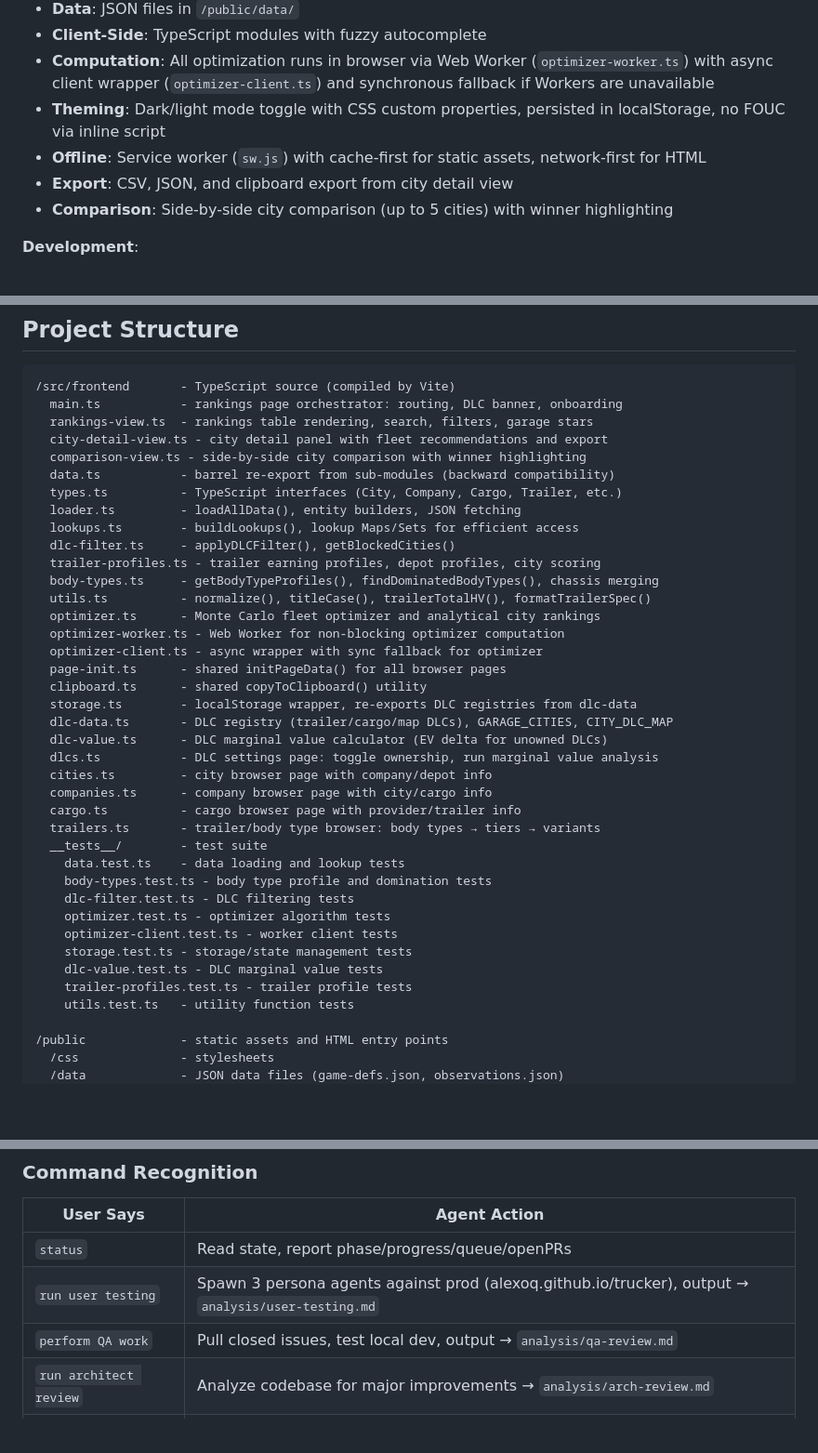
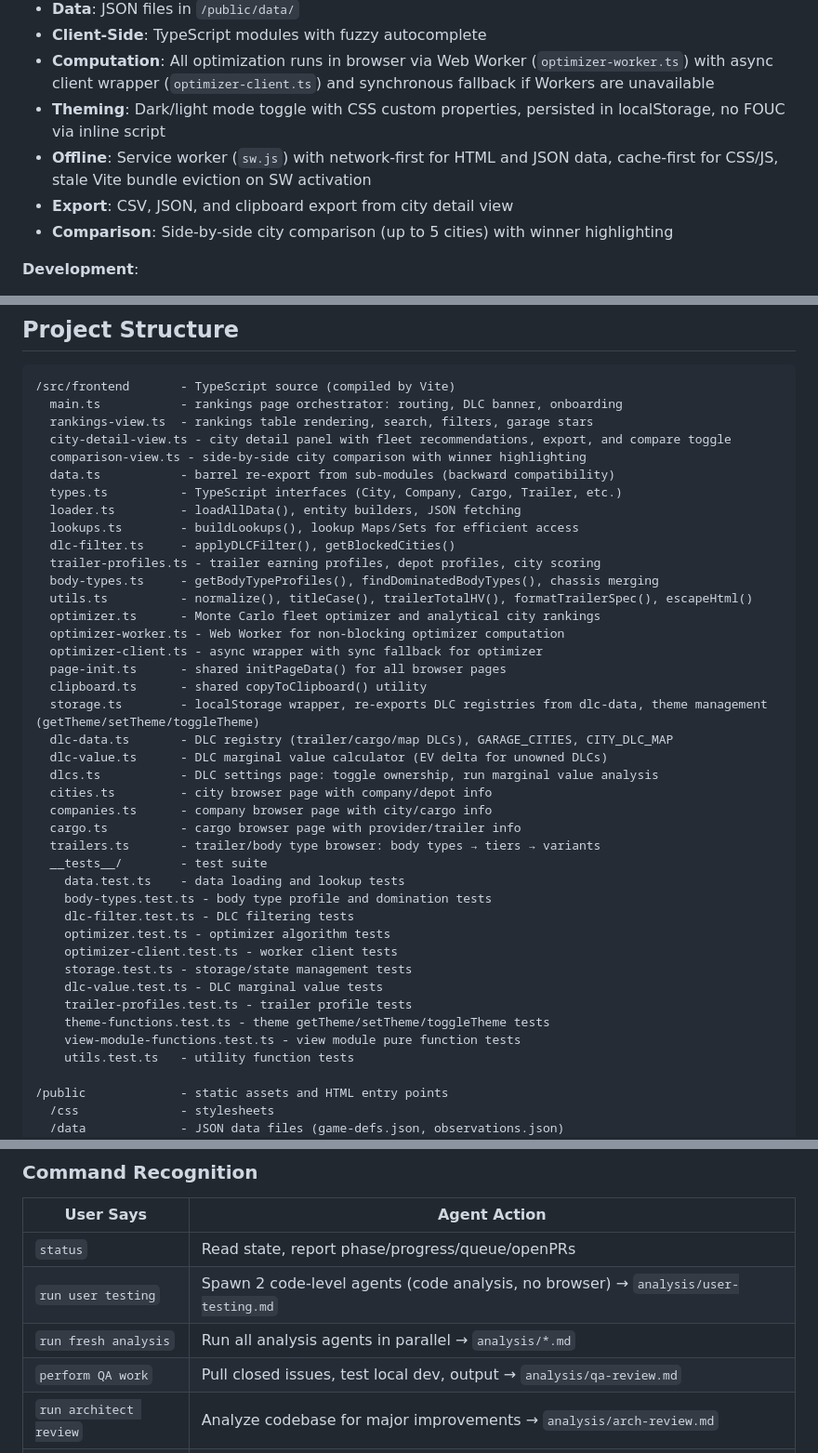
Before and after one commit to AlexOQ/trucker, a Markdown page: CLAUDE.md, 3 parts joined by grey strips. Shown at 93% size. GitHub-like rendering; blank space fills up the shorter version.

Commit message:
docs: fix stale content and algorithm values in CLAUDE.md and ALGORITHM-NOTES.md (#220)
- SW description: correct caching strategy (network-first for HTML/JSON, cache-first for CSS/JS, stale bundle eviction)
- Project structure: add escapeHtml() to utils.ts, theme management to storage.ts, compare toggle to city-detail-view.ts, two missing test files
- Command table: fix user testing agent count (3→2), add "run fresh analysis" row
- ALGORITHM-NOTES: fix skill distance range (250-1500→400-4000km), driver_skilled_job_prob (0.85→0.8), Open Question 1 answer (skill cap → geographic cap)

```diff
--- a/CLAUDE.md
+++ b/CLAUDE.md
@@ -27,7 +27,7 @@ Euro Truck Simulator 2 trucking company analyzer - optimizes trailer sets per ci
 - **Client-Side**: TypeScript modules with fuzzy autocomplete
 - **Computation**: All optimization runs in browser via Web Worker (`optimizer-worker.ts`) with async client wrapper (`optimizer-client.ts`) and synchronous fallback if Workers are unavailable
 - **Theming**: Dark/light mode toggle with CSS custom properties, persisted in localStorage, no FOUC via inline script
-- **Offline**: Service worker (`sw.js`) with cache-first for static assets, network-first for HTML
+- **Offline**: Service worker (`sw.js`) with network-first for HTML and JSON data, cache-first for CSS/JS, stale Vite bundle eviction on SW activation
 - **Export**: CSV, JSON, and clipboard export from city detail view
 - **Comparison**: Side-by-side city comparison (up to 5 cities) with winner highlighting
 
@@ -241,7 +241,7 @@ Primary data source is `game-defs.json` generated by the parser. Manual data ent
 /src/frontend       - TypeScript source (compiled by Vite)
   main.ts           - rankings page orchestrator: routing, DLC banner, onboarding
   rankings-view.ts  - rankings table rendering, search, filters, garage stars
-  city-detail-view.ts - city detail panel with fleet recommendations and export
+  city-detail-view.ts - city detail panel with fleet recommendations, export, and compare toggle
   comparison-view.ts - side-by-side city comparison with winner highlighting
   data.ts           - barrel re-export from sub-modules (backward compatibility)
   types.ts          - TypeScript interfaces (City, Company, Cargo, Trailer, etc.)
@@ -250,13 +250,13 @@ Primary data source is `game-defs.json` generated by the parser. Manual data ent
   dlc-filter.ts     - applyDLCFilter(), getBlockedCities()
   trailer-profiles.ts - trailer earning profiles, depot profiles, city scoring
   body-types.ts     - getBodyTypeProfiles(), findDominatedBodyTypes(), chassis merging
-  utils.ts          - normalize(), titleCase(), trailerTotalHV(), formatTrailerSpec()
+  utils.ts          - normalize(), titleCase(), trailerTotalHV(), formatTrailerSpec(), escapeHtml()
   optimizer.ts      - Monte Carlo fleet optimizer and analytical city rankings
   optimizer-worker.ts - Web Worker for non-blocking optimizer computation
   optimizer-client.ts - async wrapper with sync fallback for optimizer
   page-init.ts      - shared initPageData() for all browser pages
   clipboard.ts      - shared copyToClipboard() utility
-  storage.ts        - localStorage wrapper, re-exports DLC registries from dlc-data
+  storage.ts        - localStorage wrapper, re-exports DLC registries from dlc-data, theme management (getTheme/setTheme/toggleTheme)
   dlc-data.ts       - DLC registry (trailer/cargo/map DLCs), GARAGE_CITIES, CITY_DLC_MAP
   dlc-value.ts      - DLC marginal value calculator (EV delta for unowned DLCs)
   dlcs.ts           - DLC settings page: toggle ownership, run marginal value analysis
@@ -273,6 +273,8 @@ Primary data source is `game-defs.json` generated by the parser. Manual data ent
     storage.test.ts - storage/state management tests
     dlc-value.test.ts - DLC marginal value tests
     trailer-profiles.test.ts - trailer profile tests
+    theme-functions.test.ts - theme getTheme/setTheme/toggleTheme tests
+    view-module-functions.test.ts - view module pure function tests
     utils.test.ts   - utility function tests
 
 /public             - static assets and HTML entry points
@@ -314,7 +316,8 @@ See `docs/AGENT-WORKFLOW.md` for full details.
 | User Says | Agent Action |
 |-----------|--------------|
 | `status` | Read state, report phase/progress/queue/openPRs |
-| `run user testing` | Spawn 3 persona agents against prod (alexoq.github.io/trucker), output → `analysis/user-testing.md` |
+| `run user testing` | Spawn 2 code-level agents (code analysis, no browser) → `analysis/user-testing.md` |
+| `run fresh analysis` | Run all analysis agents in parallel → `analysis/*.md` |
 | `perform QA work` | Pull closed issues, test local dev, output → `analysis/qa-review.md` |
 | `run architect review` | Analyze codebase for major improvements → `analysis/arch-review.md` |
 | `audit documentation` | Scan all sources (issues/PRs/code/docs) → `analysis/docs-review.md` |
```
Also changed, not shown: docs/ALGORITHM-NOTES.md (+3 -3 lines).
